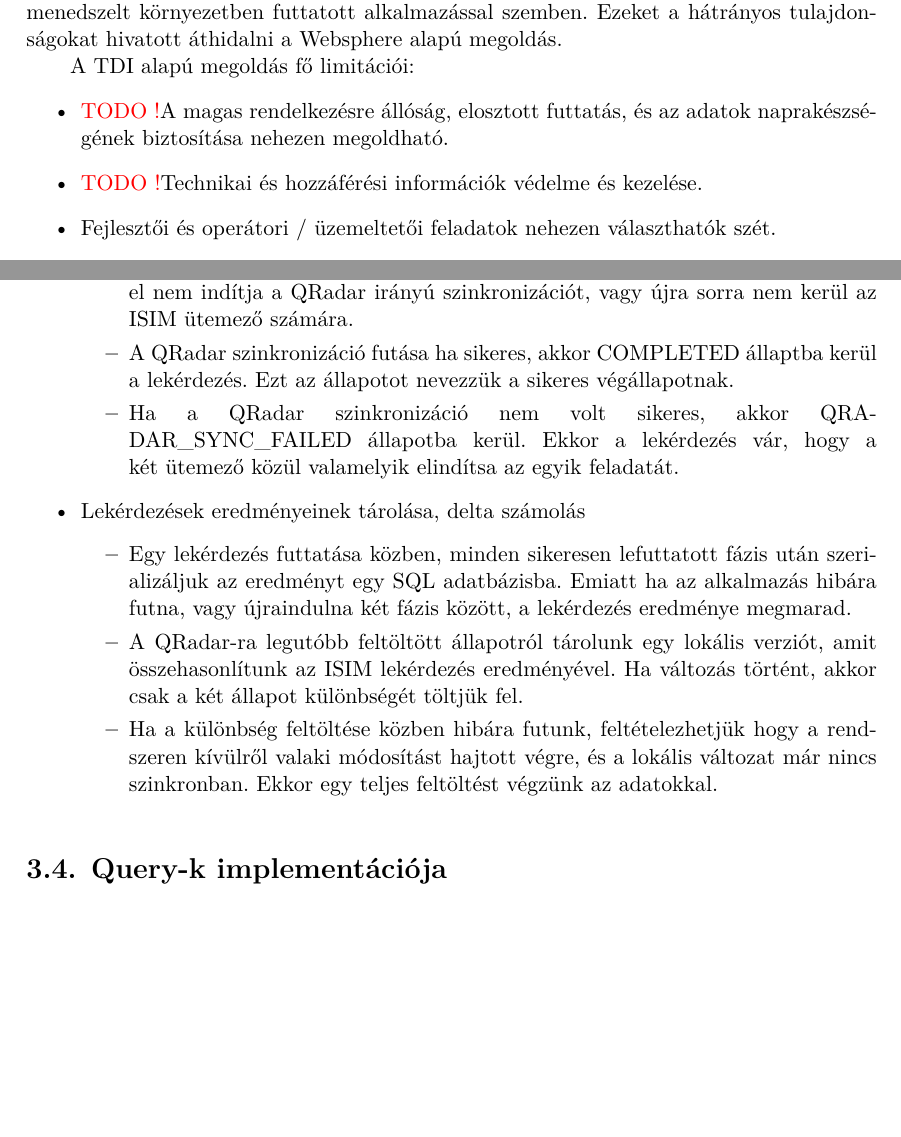
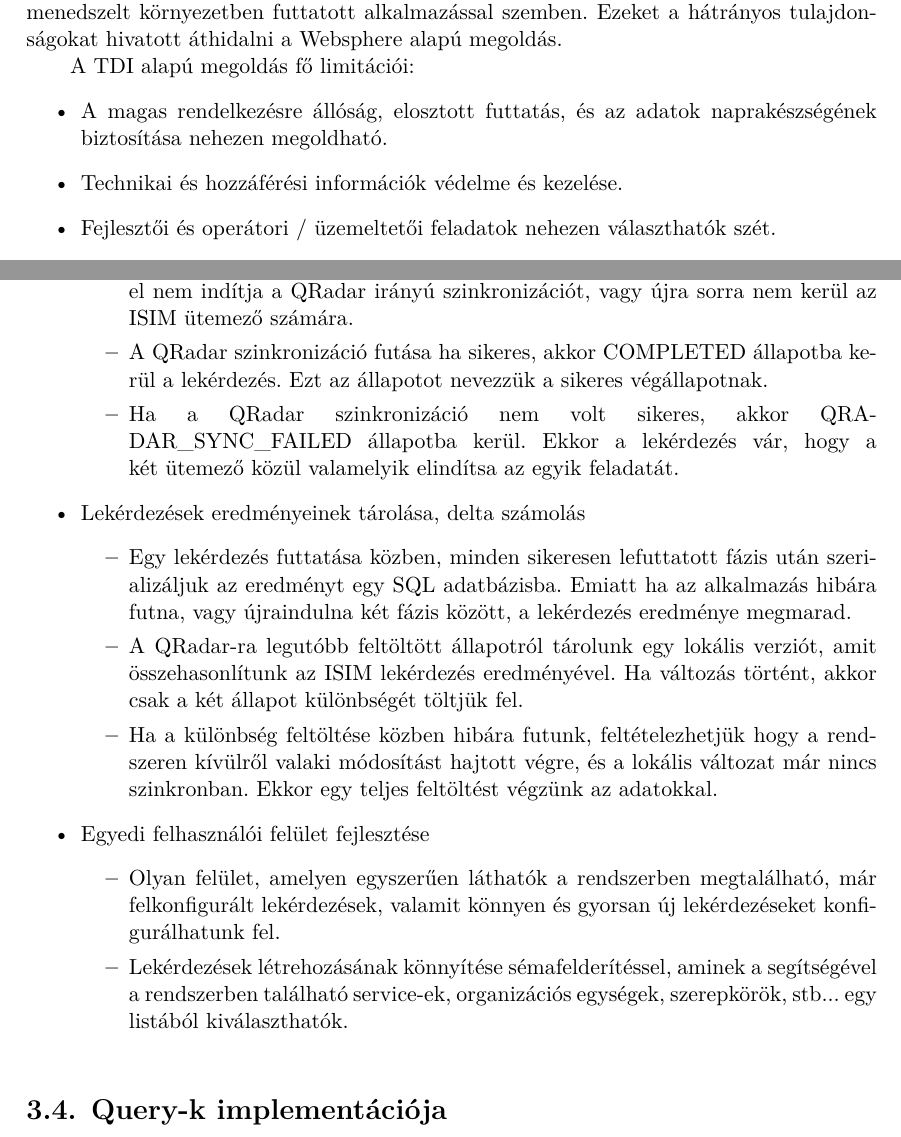
Before and after one commit to brabulla/thesis, a LaTeX thesis (src/thesis.tex, which reads src/content/implementation.tex): two parts of pages 17 and 19 of 24, joined at a grey line, cut so that both start at the same text, the shorter picture padded with empty space. Compiled offline with XeLaTeX.

Commit message:
Új refloader state diagram, WAS architektúra változtatások

```diff
--- a/src/content/implementation.tex
+++ b/src/content/implementation.tex
@@ -83,9 +83,9 @@ Ennél a megoldásnál a cél egy robusztus alkalmazás megalkotása volt, ami j
 
 A TDI alapú megoldás fő limitációi:
 \begin{itemize}
-	\item \todo A magas rendelkezésre állóság, elosztott futtatás, és az adatok naprakészségének biztosítása nehezen megoldható.
+	\item A magas rendelkezésre állóság, elosztott futtatás, és az adatok naprakészségének biztosítása nehezen megoldható.
 
-	\item \todo Technikai és hozzáférési információk védelme és kezelése.
+	\item Technikai és hozzáférési információk védelme és kezelése.
 
 	\item Fejlesztői és operátori / üzemeltetői feladatok nehezen választhatók szét.
 
@@ -132,7 +132,7 @@ A tervezésnél az alábbi döntéseket hoztuk:
 		\item Az ütemező elindítja a lekérdezést, ekkor IDM\_SYNC\_RUNNING állapotba kerül, és elkezd futni a definiált ISIM lekérdezés.
 		\item Ha a folyamat sikeres volt, IDM\_SYNC\_COMPLETED állapotba kerül, ha nem, akkor IDM\_FAILED-be
 		\item Az IDM\_SYNC\_COMPLETED állapot után a lekérdezés vár, amíg az ütemező el nem indítja a QRadar irányú szinkronizációt, vagy újra sorra nem kerül az ISIM ütemező számára.
-		\item A QRadar szinkronizáció futása ha sikeres, akkor COMPLETED állaptba kerül a lekérdezés. Ezt az állapotot nevezzük a sikeres végállapotnak.
+		\item A QRadar szinkronizáció futása ha sikeres, akkor COMPLETED állapotba kerül a lekérdezés. Ezt az állapotot nevezzük a sikeres végállapotnak.
 		\item Ha a QRadar szinkronizáció nem volt sikeres, akkor QRADAR\_SYNC\_FAILED állapotba kerül. Ekkor a lekérdezés vár, hogy a két ütemező közül valamelyik elindítsa az egyik feladatát.
 	\end{itemize}
 
@@ -141,6 +141,12 @@ A tervezésnél az alábbi döntéseket hoztuk:
 		\item Egy lekérdezés futtatása közben, minden sikeresen lefuttatott fázis után szerializáljuk az eredményt egy SQL adatbázisba. Emiatt ha az alkalmazás hibára futna, vagy újraindulna két fázis között, a lekérdezés eredménye megmarad.
 		\item A QRadar-ra legutóbb feltöltött állapotról tárolunk egy lokális verziót, amit összehasonlítunk az ISIM lekérdezés eredményével. Ha változás történt, akkor csak a két állapot különbségét töltjük fel.
 		\item Ha a különbség feltöltése közben hibára futunk, feltételezhetjük hogy a rendszeren kívülről valaki módosítást hajtott végre, és a lokális változat már nincs szinkronban. Ekkor egy teljes feltöltést végzünk az adatokkal.
+	\end{itemize}
+
+	\item Egyedi felhasználói felület fejlesztése
+	\begin{itemize}
+		\item Olyan felület, amelyen egyszerűen láthatók a rendszerben megtalálható, már felkonfigurált lekérdezések, valamit könnyen és gyorsan új lekérdezéseket konfigurálhatunk fel.
+		\item Lekérdezések létrehozásának könnyítése sémafelderítéssel, aminek a segítségével a rendszerben található service-ek, organizációs egységek, szerepkörök, stb... egy listából kiválaszthatók.
 	\end{itemize}
 \end{itemize}
 
```
Also changed, not shown: src/figures/refloader_states.png, src/content/implementation.tex (2 more changed lines), 1 other file.
